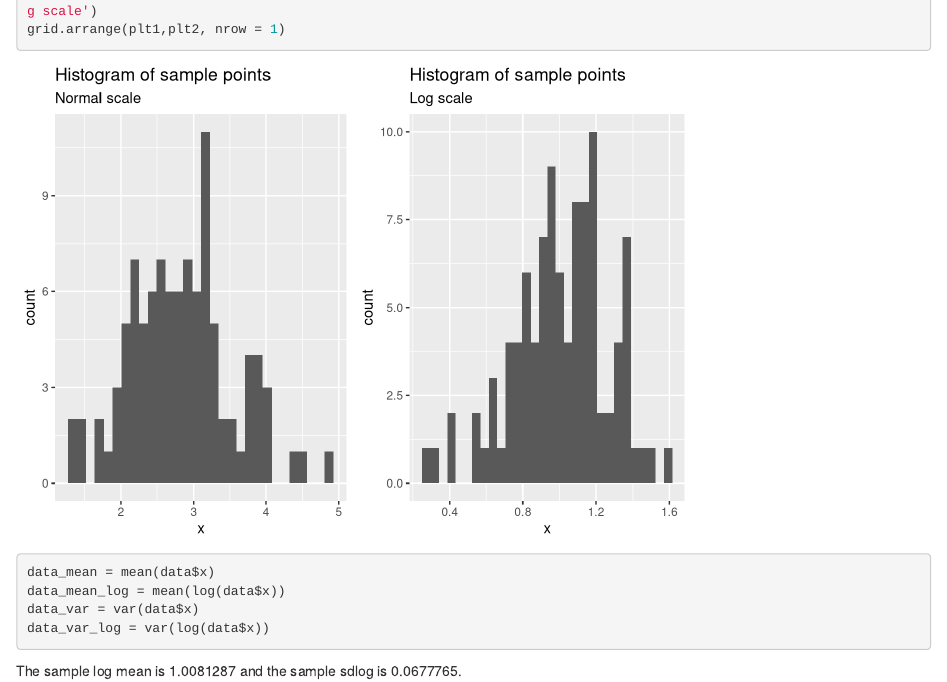
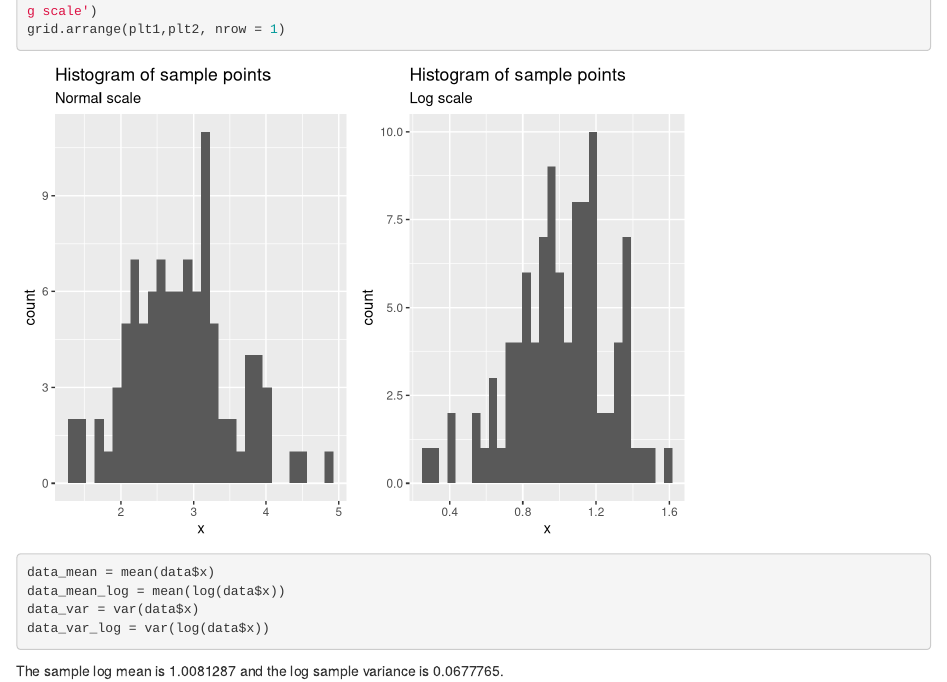
Before and after one commit to sta426hs2019/exercise-1-github-rmarkdown-adrianom2017, an R Markdown document (Exercises1.Rmd): the page in a window 1100 px wide, from 330 px down. Rendered offline with R 4.5, knitr and Pandoc, with nearby package versions.

Commit message:
Summary statistics
Corrected Rmd script summery statistics

````diff
--- a/Exercises1.Rmd
+++ b/Exercises1.Rmd
@@ -30,4 +31,4 @@ data_var_log = var(log(data$x))
 
 ```
 
-The sample log mean is `r data_mean_log` and the sample sdlog is `r data_var_log`.
+The sample log mean is `r data_mean_log` and the log sample variance is `r data_var_log`.
````
Also changed, not shown: Exercises1.Rmd (1 more changed lines), 1 other file.
